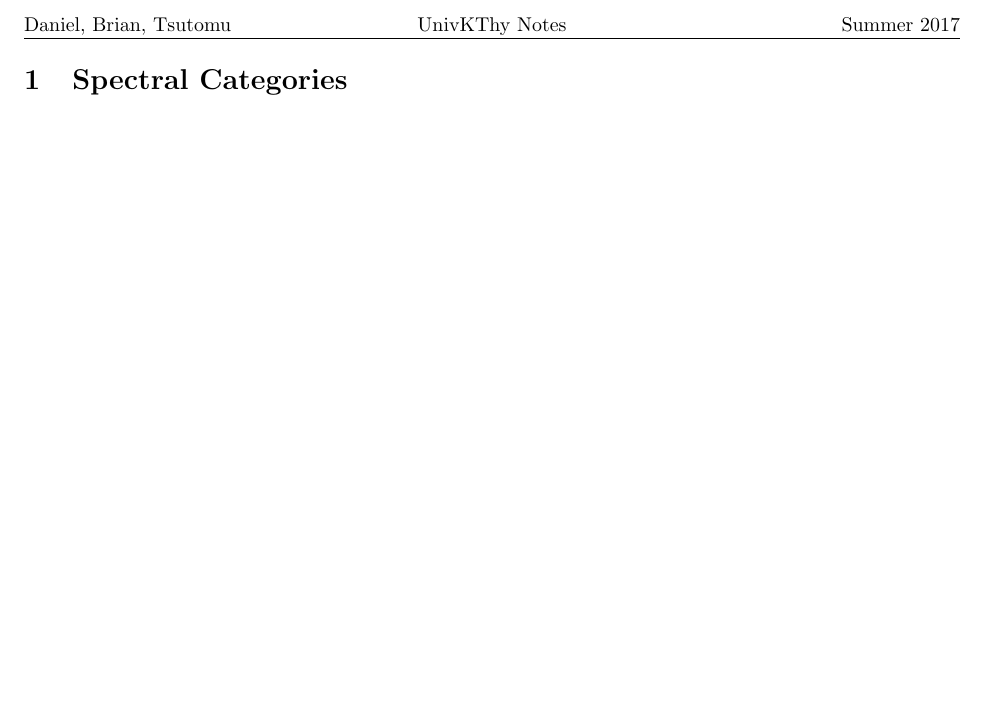
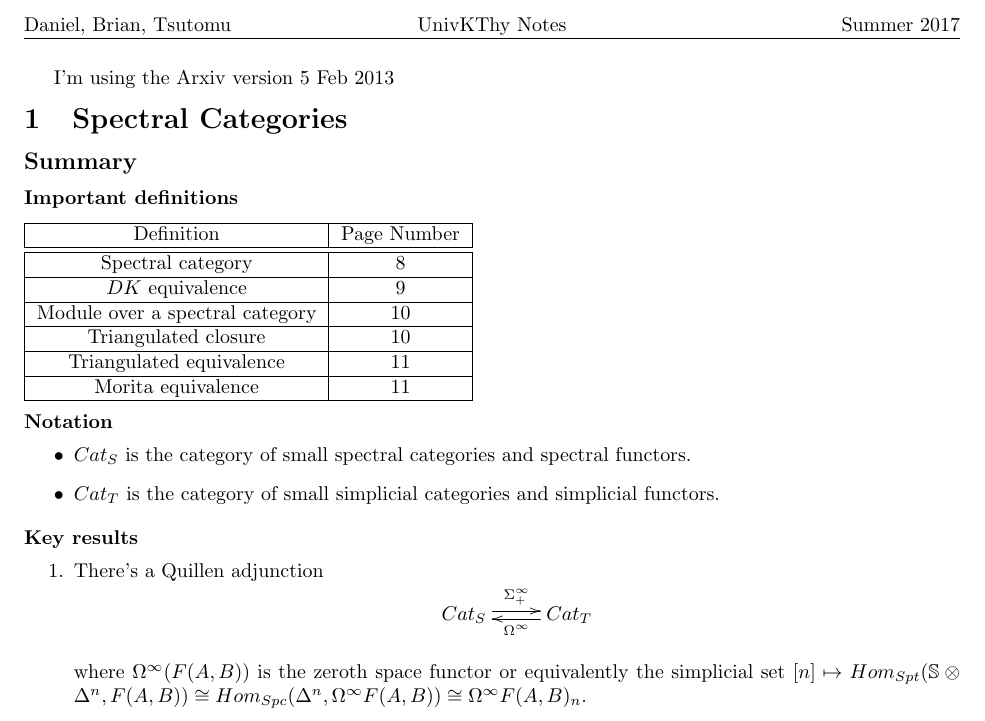
Before and after one commit to dcarmod2/Sum17Reading, a LaTeX document (UnivKThyNotes.tex): part of the page, cut so that both start at the same text, the shorter picture padded with empty space. Compiled offline with pdfLaTeX.

Commit message:
updating tex file

```diff
--- a/UnivKThyNotes.tex
+++ b/UnivKThyNotes.tex
@@ -68,5 +68,48 @@
 
 
 \begin{document}
+I'm using the Arxiv version 5 Feb 2013
+
 \section{Spectral Categories}
+
+\subsection*{Summary}
+\subsubsection*{Important definitions}
+\begin{tabular}{|c|c|}
+\hline
+Definition & Page Number\\
+\hline
+\hline
+Spectral category & 8\\
+\hline
+$DK$ equivalence &9\\
+\hline
+Module over a spectral category &10\\
+\hline
+Triangulated closure &10 \\
+\hline
+Triangulated equivalence  & 11\\
+\hline
+Morita equivalence & 11\\
+\hline
+\end{tabular}
+
+\subsubsection*{Notation}
+\begin{itemize}
+\item $Cat_S$ is the category of small spectral categories and
+  spectral functors.
+\item $Cat_T$ is the category of small simplicial categories and
+  simplicial functors.
+\end{itemize}
+\subsubsection*{Key results}
+\begin{enumerate}
+\item There's a Quillen adjunction
+\[
+\xymatrix{Cat_S \ar@<.5ex>[r]^{\Sigma^\infty_+} & \ar@<.5ex>[l]^{\Omega^\infty} Cat_T}
+\]
+
+where $\Omega^\infty(F(A,B))$ is the zeroth space functor or
+equivalently the simplicial
+set $[n] \mapsto Hom_{Spt}(\mbb S \otimes \Delta^n,F(A,B)) \cong
+Hom_{Spc}(\Delta^n,\Omega^\infty F(A,B)) \cong \Omega^\infty F(A,B)_n$.
+\end{enumerate}
 \end{document}
```
Also changed, not shown: UnivKThyNotes.pdf.
